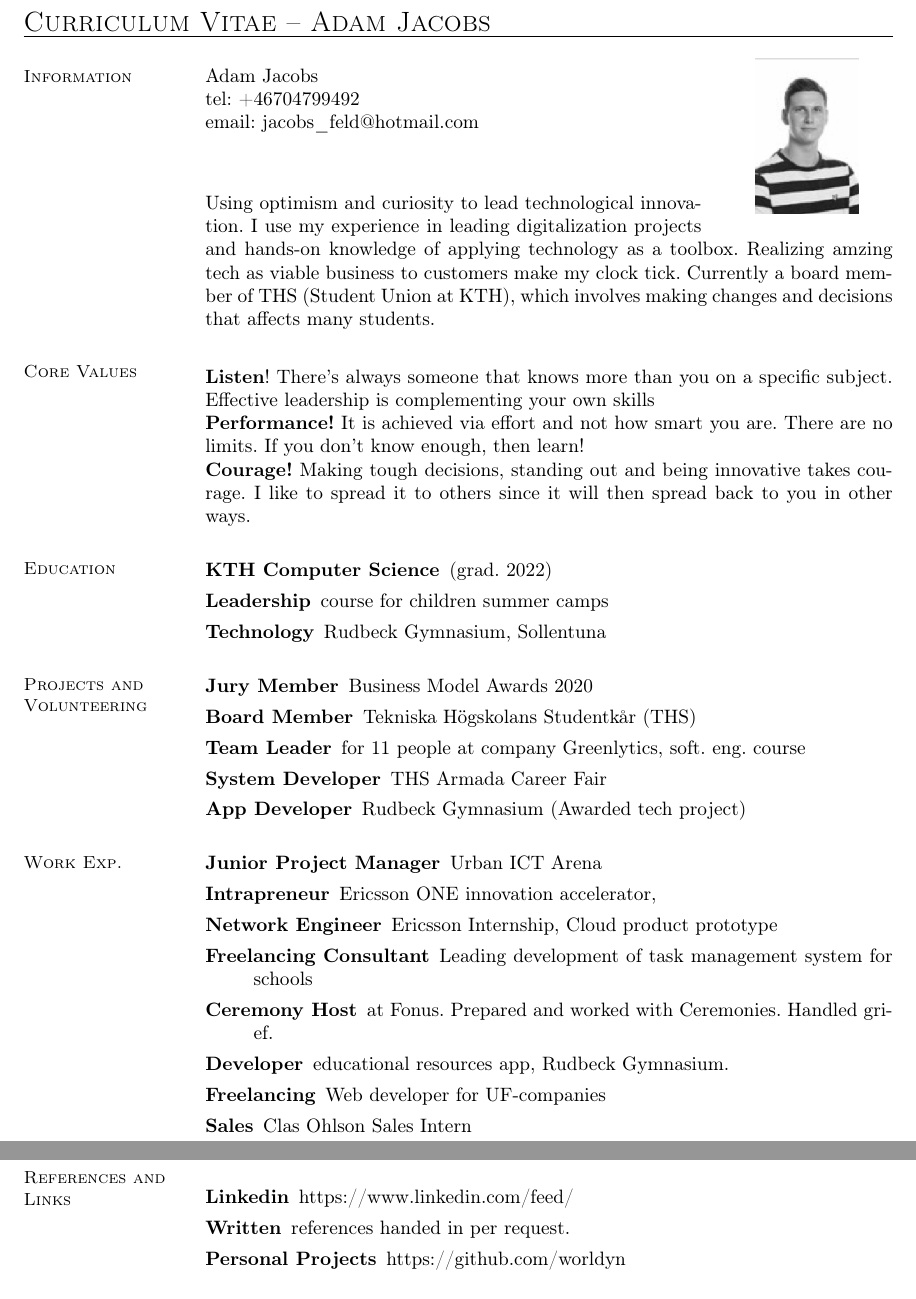
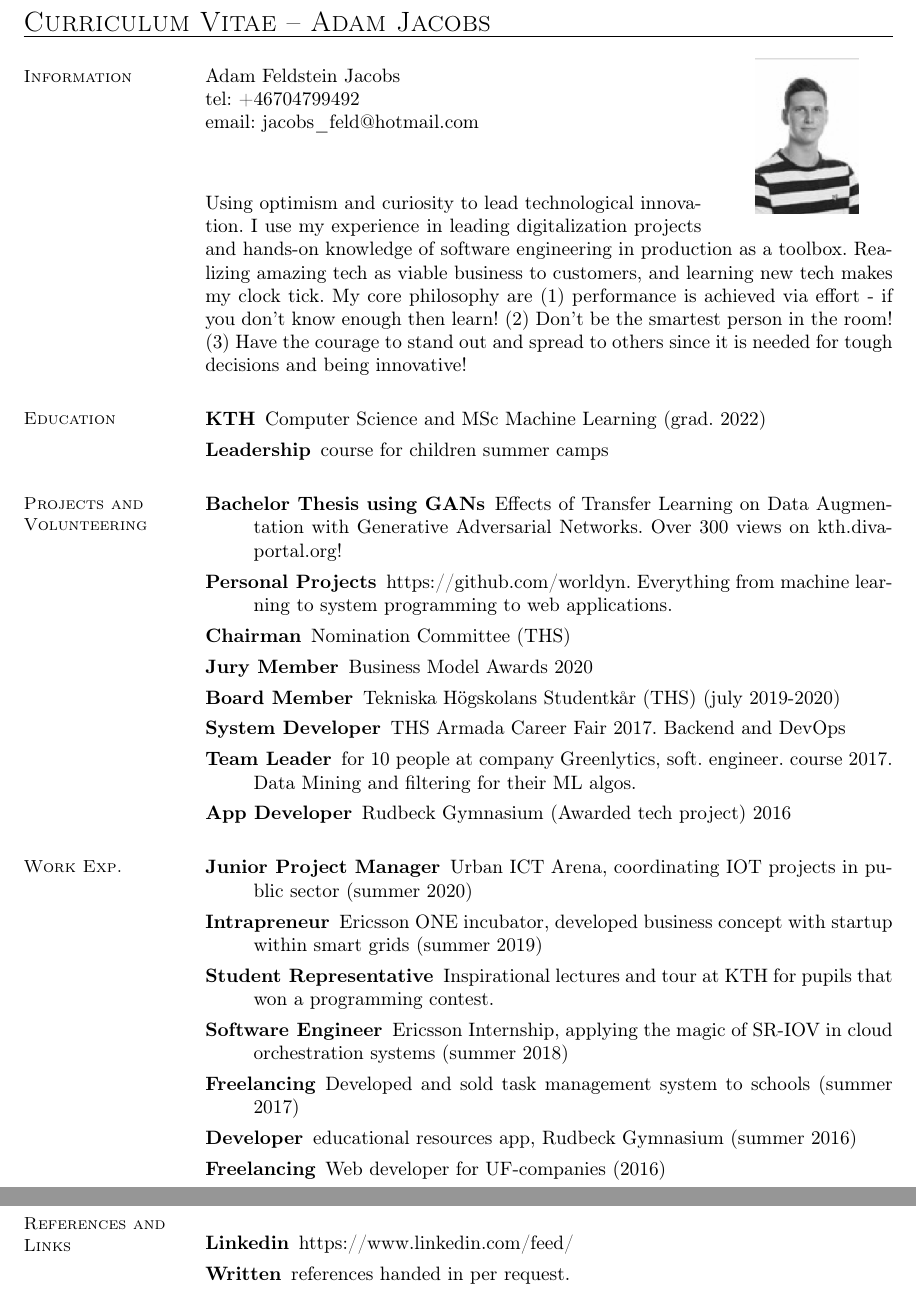
Before and after one commit to worldyn/CV, a LaTeX CV (adam-jacobs-cv.tex): two parts of pages 1 and 2 of 2, joined at a grey line, cut so that both start at the same text. Compiled offline with pdfLaTeX.

Commit message:
update 30 sept 2020

```diff
--- a/adam-jacobs-cv.tex
+++ b/adam-jacobs-cv.tex
@@ -23,55 +23,48 @@ linkcolor=blue, citecolor=blue, urlcolor=blue]{hyperref}
     \end{wrapfigure}
 
     \section{\mysidestyle Information}%\vspace{2mm}
-    Adam Jacobs \\
+    Adam Feldstein Jacobs \\
     tel: +46704799492 \\
     email: jacobs\_feld@hotmail.com
     \href{} \\
 
 \section{\mysidestyle Profile}\vspace{1mm}
-Using optimism and curiosity to lead technological innovation. I use my experience in leading digitalization projects and hands-on knowledge of applying technology as a toolbox. Realizing amzing tech as viable business to customers make my clock tick. Currently a board member of THS (Student Union at KTH), which involves making changes and decisions that affects many students.
-
-\section{\mysidestyle Core Values}\vspace{1mm}
-    \textbf{Listen}! There's always someone that knows more than you on a specific subject. Effective leadership is complementing your own skills
-    \\
-     \textbf{Performance!} It is achieved via effort and not how smart you are. There are no limits. If you don't know enough, then learn!
-    \\
-    \textbf{Courage!} Making tough decisions, standing out and being innovative takes courage. I like to spread it to others since it will then spread back to you in other ways.
+Using optimism and curiosity to lead technological innovation. I use my experience in leading digitalization projects and hands-on knowledge of software engineering in production as a toolbox. Realizing amazing tech as viable business to customers, and learning new tech makes my clock tick. My core philosophy are (1) performance is achieved via effort - if you don't know enough then learn! (2) Don't be the smartest person in the room! (3) Have the courage to stand out and spread to others since it is needed for tough decisions and being innovative!
 
 \section{\mysidestyle Education}\vspace{1mm}
     \begin{description}
-        \item[KTH Computer Science] (grad. 2022)
+        \item[KTH] Computer Science and MSc Machine Learning (grad. 2022)
          \item[Leadership] course for children summer camps
-        \item[Technology] Rudbeck Gymnasium, Sollentuna
     \end{description}
 
 \section{\mysidestyle Projects and Volunteering}\vspace{1mm}
 \begin{description}
+    \item[Bachelor Thesis using GANs] Effects of Transfer Learning on Data Augmentation with Generative Adversarial Networks. Over 300 views on kth.diva-portal.org!
+    \item[Personal Projects] https://github.com/worldyn. Everything from machine learning to system programming to web applications.
+    \item[Chairman] Nomination Committee (THS)
     \item[Jury Member] Business Model Awards 2020
-    \item[Board Member] Tekniska Högskolans Studentkår (THS)
-    \item[Team Leader] for 11 people at company Greenlytics, soft. eng. course
-     \item[System Developer] THS Armada Career Fair
-    \item[App Developer] Rudbeck Gymnasium (Awarded tech project)
+    \item[Board Member] Tekniska Högskolans Studentkår (THS) (july 2019-2020)
+    \item[System Developer] THS Armada Career Fair 2017. Backend and DevOps
+    \item[Team Leader] for 10 people at company Greenlytics, soft. engineer. course 2017. Data Mining and filtering for their ML algos.
+    \item[App Developer] Rudbeck Gymnasium (Awarded tech project) 2016
 
 \end{description}
 
 \section{\mysidestyle Work Exp.}\vspace{1mm}
 \begin{description}
-   \item[Junior Project Manager] Urban ICT Arena
-    \item[Intrapreneur] Ericsson ONE innovation accelerator,
-    \item[Network Engineer] Ericsson Internship, Cloud product prototype
-    \item[Freelancing Consultant] Leading development of task management system for schools
-    \item[Ceremony Host] at Fonus. Prepared and worked with Ceremonies. Handled grief.
-    \item[Developer] educational resources app, Rudbeck Gymnasium.
-    \item[Freelancing] Web developer for UF-companies
-    \item[Sales] Clas Ohlson Sales Intern
+   \item[Junior Project Manager] Urban ICT Arena, coordinating IOT projects in public sector (summer 2020)
+    \item[Intrapreneur] Ericsson ONE incubator, developed business concept with startup within smart grids (summer 2019)
+    \item[Student Representative] Inspirational lectures and tour at KTH for pupils that won a programming contest.
+    \item[Software Engineer] Ericsson Internship, applying the magic of SR-IOV in cloud orchestration systems (summer 2018)
+    \item[Freelancing] Developed and sold task management system to schools (summer 2017)
+    \item[Developer] educational resources app, Rudbeck Gymnasium (summer 2016)
+    \item[Freelancing] Web developer for UF-companies (2016)
 \end{description}
 
 \section{\mysidestyle References and Links}
 \begin{description}
     \item[Linkedin] https://www.linkedin.com/feed/
     \item[Written] references handed in per request.
-    \item[Personal Projects] https://github.com/worldyn
 \end{description}
 
 \end{resume}
```
Also changed, not shown: adam-jacobs-cv.pdf, 2 other files.
